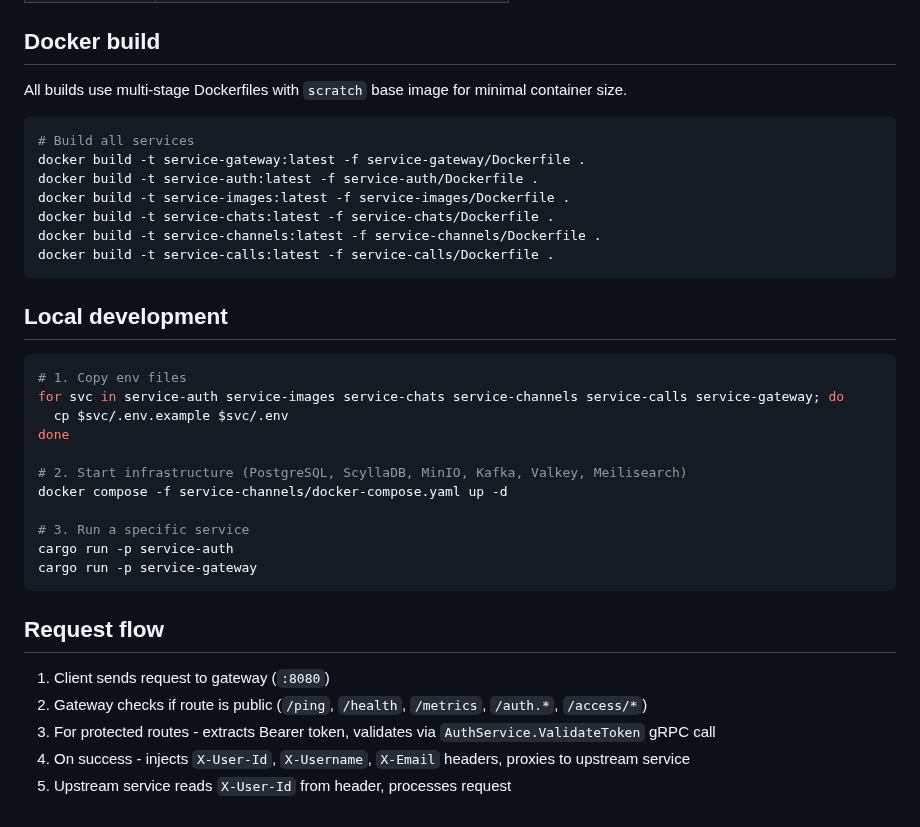
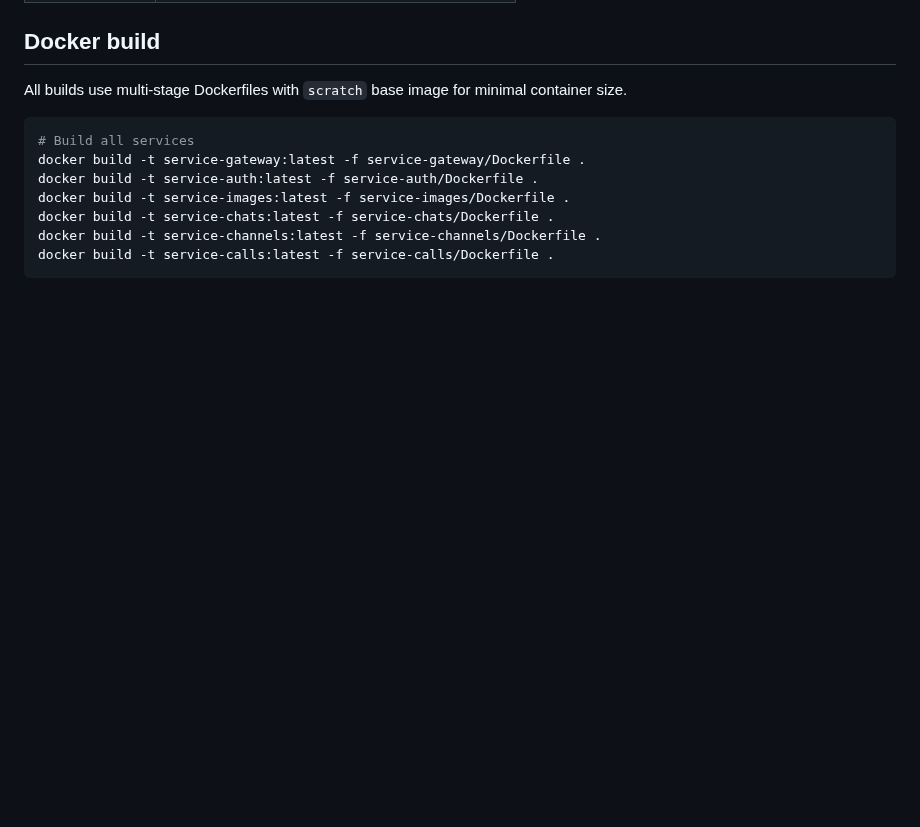
Before and after one commit to FuelCommunication/rust-service, a Markdown page: README.md, the part around one of its changes. Drawn GitHub-style; blank space fills up the shorter version.

````diff
--- a/README.md
+++ b/README.md
@@ -88,27 +39,3 @@ docker build -t service-chats:latest -f service-chats/Dockerfile .
 docker build -t service-channels:latest -f service-channels/Dockerfile .
 docker build -t service-calls:latest -f service-calls/Dockerfile .
 ```
-
-## Local development
-
-```bash
-# 1. Copy env files
-for svc in service-auth service-images service-chats service-channels service-calls service-gateway; do
-  cp $svc/.env.example $svc/.env
-done
-
-# 2. Start infrastructure (PostgreSQL, ScyllaDB, MinIO, Kafka, Valkey, Meilisearch)
-docker compose -f service-channels/docker-compose.yaml up -d
-
-# 3. Run a specific service
-cargo run -p service-auth
-cargo run -p service-gateway
-```
-
-## Request flow
-
-1. Client sends request to gateway (`:8080`)
-2. Gateway checks if route is public (`/ping`, `/health`, `/metrics`, `/auth.*`, `/access/*`)
-3. For protected routes - extracts Bearer token, validates via `AuthService.ValidateToken` gRPC call
-4. On success - injects `X-User-Id`, `X-Username`, `X-Email` headers, proxies to upstream service
-5. Upstream service reads `X-User-Id` from header, processes request
````
Also changed, not shown: other parts of README.md (+14 -63 lines), img.png (added).
